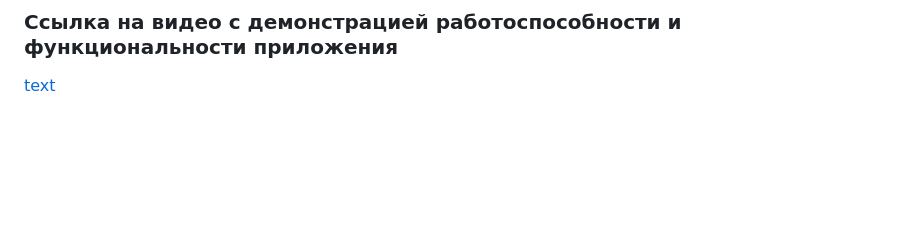
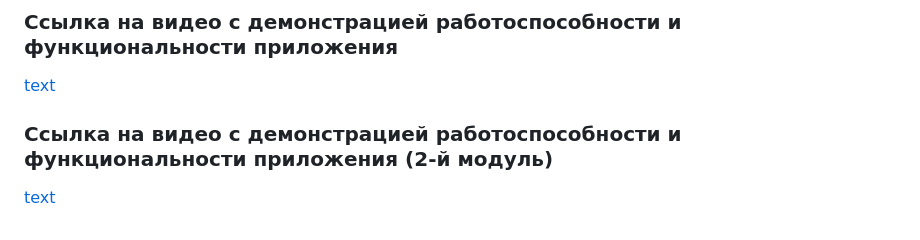
Before and after one commit to rpellya/theSandworms, a Markdown page: README.md, the part around the change. Drawn GitHub-style; blank space fills up the shorter version.

Commit message:
add link video readme

```diff
--- a/README.md
+++ b/README.md
@@ -104,3 +104,6 @@ __POSTGRES_PORT__ - номер порта сервера PostgreSQL.
 
 ### Ссылка на видео с демонстрацией работоспособности и функциональности приложения
 [text](https://disk.yandex.ru/i/MnT4EaAIh4IwHw)
+
+### Ссылка на видео с демонстрацией работоспособности и функциональности приложения (2-й модуль)
+[text](https://disk.360.yandex.ru/i/dconw48yghSowQ)
```
